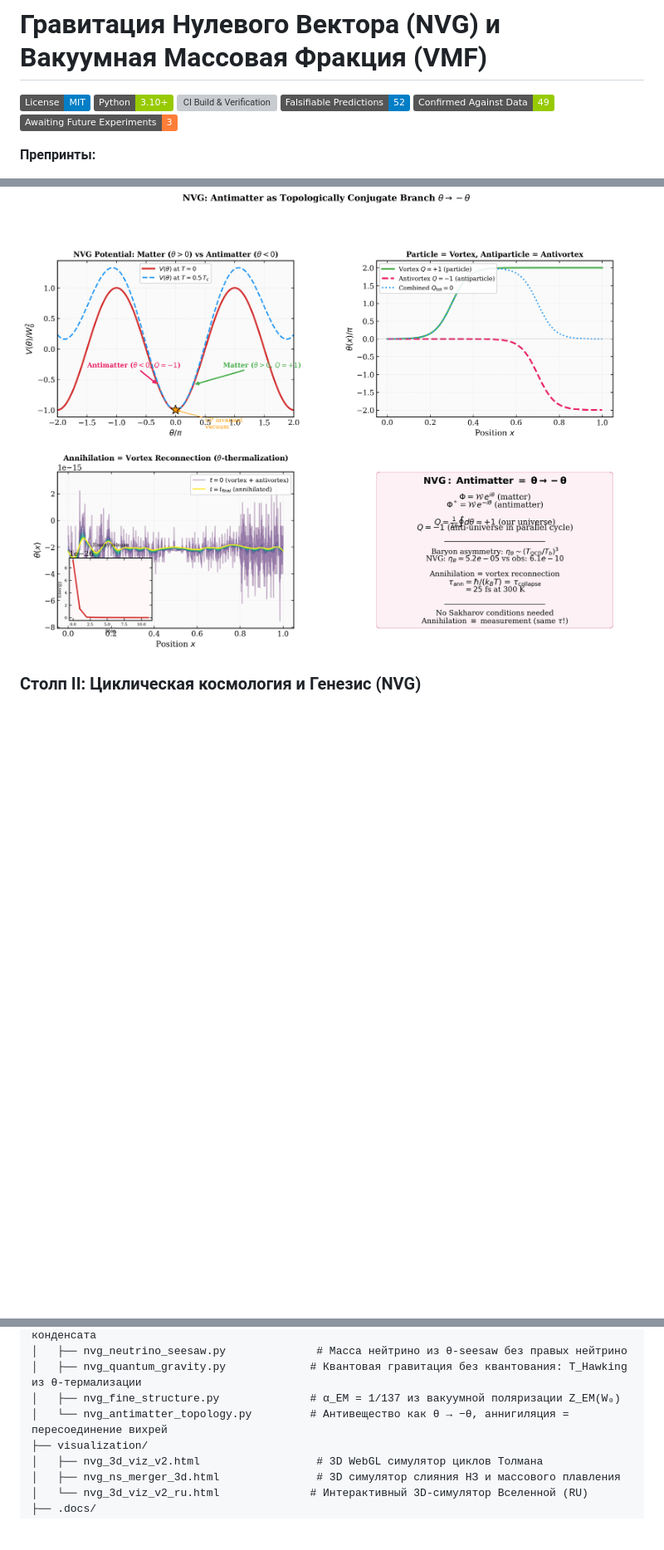
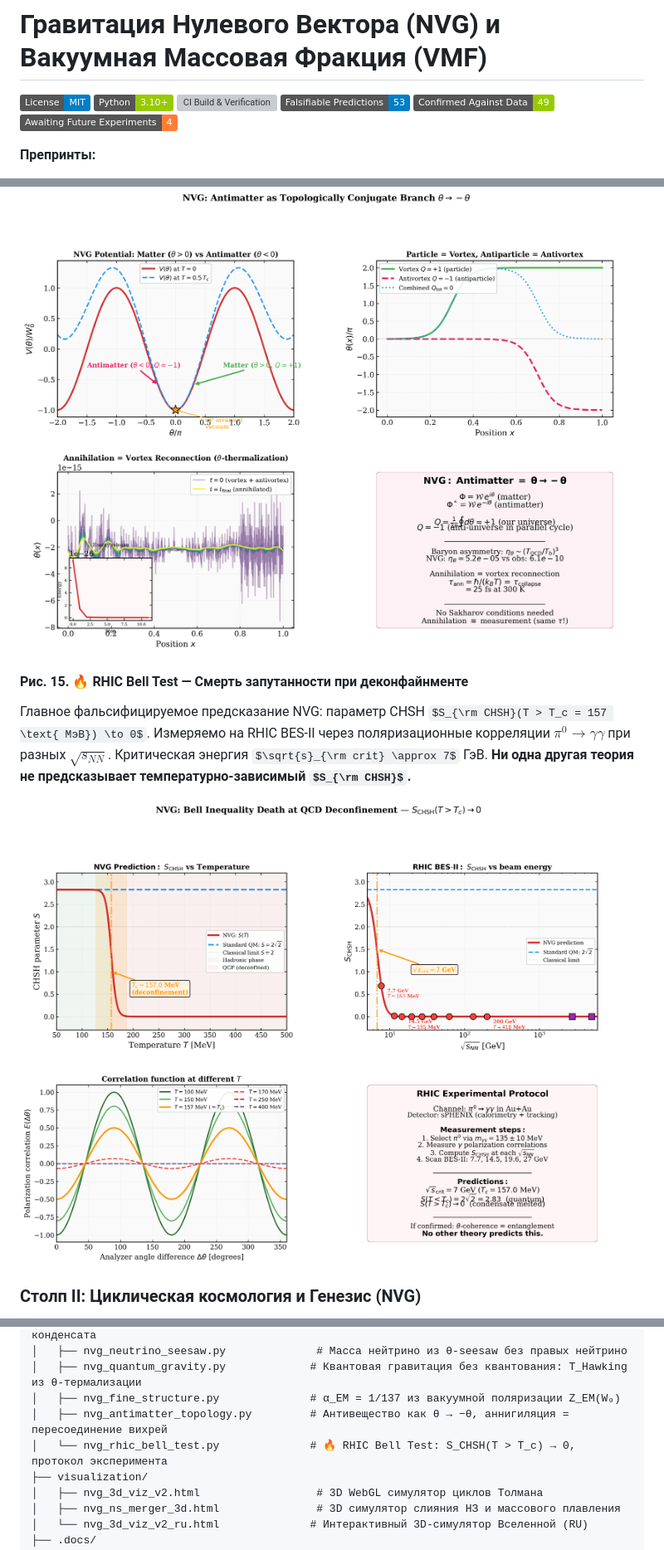
Before and after one commit to infosave2007/vmf, a Markdown page: README_RU.md, 3 parts joined by grey strips. Shown at 83% size. Rendered like a GitHub page; pictures changed too: verification/fig_rhic_bell_test.png (added); folded sections open; badges without logos; some formulas as TeX source; blank space fills up the shorter version; grey boxes are pictures that could not be loaded.

Commit message:
feat: document RHIC Bell test prediction for entanglement death at T > Tc and add verification script

```diff
--- a/README_RU.md
+++ b/README_RU.md
@@ -3,7 +3,7 @@
 [![License: MIT](https://img.shields.io/badge/License-MIT-blue.svg)](LICENSE)
 [![Python 3.10+](https://img.shields.io/badge/Python-3.10%2B-green.svg)](https://python.org)
 [![CI Build & Verification](https://github.com/infosave2007/vmf/actions/workflows/verify.yml/badge.svg)](https://github.com/infosave2007/vmf/actions/workflows/verify.yml)
-![Predictions](https://img.shields.io/badge/Falsifiable_Predictions-52-blue) ![Verified](https://img.shields.io/badge/Confirmed_Against_Data-49-green) ![Awaiting](https://img.shields.io/badge/Awaiting_Future_Experiments-3-orange)
+![Predictions](https://img.shields.io/badge/Falsifiable_Predictions-53-blue) ![Verified](https://img.shields.io/badge/Confirmed_Against_Data-49-green) ![Awaiting](https://img.shields.io/badge/Awaiting_Future_Experiments-4-orange)
 
 **Препринты:**
 - [![DOI](https://img.shields.io/badge/DOI-10.5281%2Fzenodo.20214457-blue.svg)](https://doi.org/10.5281/zenodo.20214457) *Решёточные сигма-термы как якорь для уравнения состояния плотной ядерной материи*
@@ -126,6 +126,11 @@ $\alpha_{EM}$ определяется функцией $Z_{EM}(W_0)$ при м
 
 ![Антивещество как топологически сопряжённая ветвь](verification/fig_antimatter_topology.png)
 
+#### Рис. 15. 🔥 RHIC Bell Test — Смерть запутанности при деконфайнменте
+Главное фальсифицируемое предсказание NVG: параметр CHSH $S_{\rm CHSH}(T > T_c = 157 \text{ МэВ}) \to 0$. Измеряемо на RHIC BES-II через поляризационные корреляции $\pi^0 \to \gamma\gamma$ при разных $\sqrt{s_{NN}}$. Критическая энергия $\sqrt{s}_{\rm crit} \approx 7$ ГэВ. **Ни одна другая теория не предсказывает температурно-зависимый $S_{\rm CHSH}$.**
+
+![RHIC Bell Test: S → 0 при деконфайнменте](verification/fig_rhic_bell_test.png)
+
 </details>
 
 ### Столп II: Циклическая космология и Генезис (NVG)
@@ -410,7 +416,8 @@ NVG-Research/
 │   ├── nvg_neutrino_seesaw.py              # Масса нейтрино из θ-seesaw без правых нейтрино
 │   ├── nvg_quantum_gravity.py             # Квантовая гравитация без квантования: T_Hawking из θ-термализации
 │   ├── nvg_fine_structure.py              # α_EM = 1/137 из вакуумной поляризации Z_EM(W₀)
-│   └── nvg_antimatter_topology.py         # Антивещество как θ → −θ, аннигиляция = пересоединение вихрей
+│   ├── nvg_antimatter_topology.py         # Антивещество как θ → −θ, аннигиляция = пересоединение вихрей
+│   └── nvg_rhic_bell_test.py              # 🔥 RHIC Bell Test: S_CHSH(T > T_c) → 0, протокол эксперимента
 ├── visualization/
 │   ├── nvg_3d_viz_v2.html                  # 3D WebGL симулятор циклов Толмана
 │   ├── nvg_ns_merger_3d.html               # 3D симулятор слияния НЗ и массового плавления
```
Also changed, not shown: other parts of README_RU.md (+1 -0 lines), README.md (+4 -2 lines), 1 other file.
